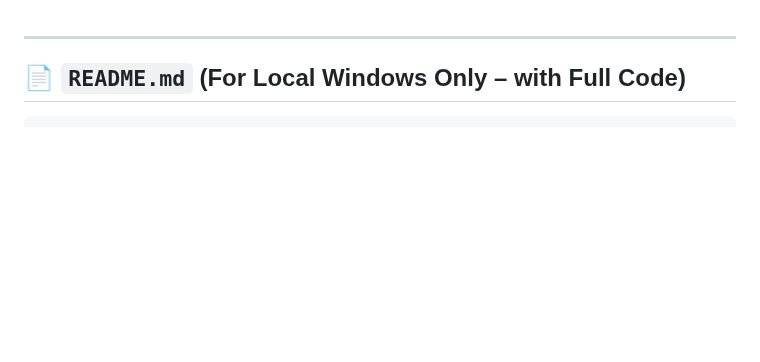
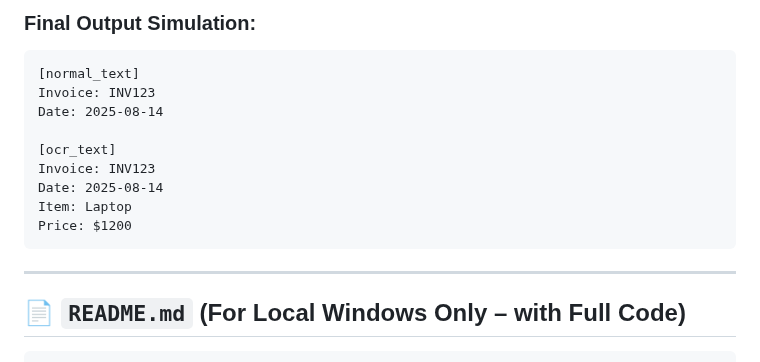
Before and after one commit to satyamjaysawal/Multiple-Model-RAG-Usecases, a Markdown page: PDF Text Extractor (with OCR) for Windows – Full PDF Text Extraction using PyMuPDF and Tesseract.md, the part around one of its changes. GitHub-like rendering; blank space fills up the shorter version.

````diff
--- a/PDF Text Extractor (with OCR) for Windows – Full PDF Text Extraction using PyMuPDF and Tesseract.md
+++ b/PDF Text Extractor (with OCR) for Windows – Full PDF Text Extraction using PyMuPDF and Tesseract.md
@@ -1,3 +46,23 @@
+### Final Output Simulation:
+```plaintext
+[normal_text]
+Invoice: INV123
+Date: 2025-08-14
+
+[ocr_text]
+Invoice: INV123
+Date: 2025-08-14
+Item: Laptop
+Price: $1200
+```
+
+
+
+
+
+
+
+
 
 
 ---
````
Also changed, not shown: other parts of PDF Text Extractor (with OCR) for Windows – Full PDF Text Extraction using PyMuPDF and Tesseract.md (+45 -0 lines).
